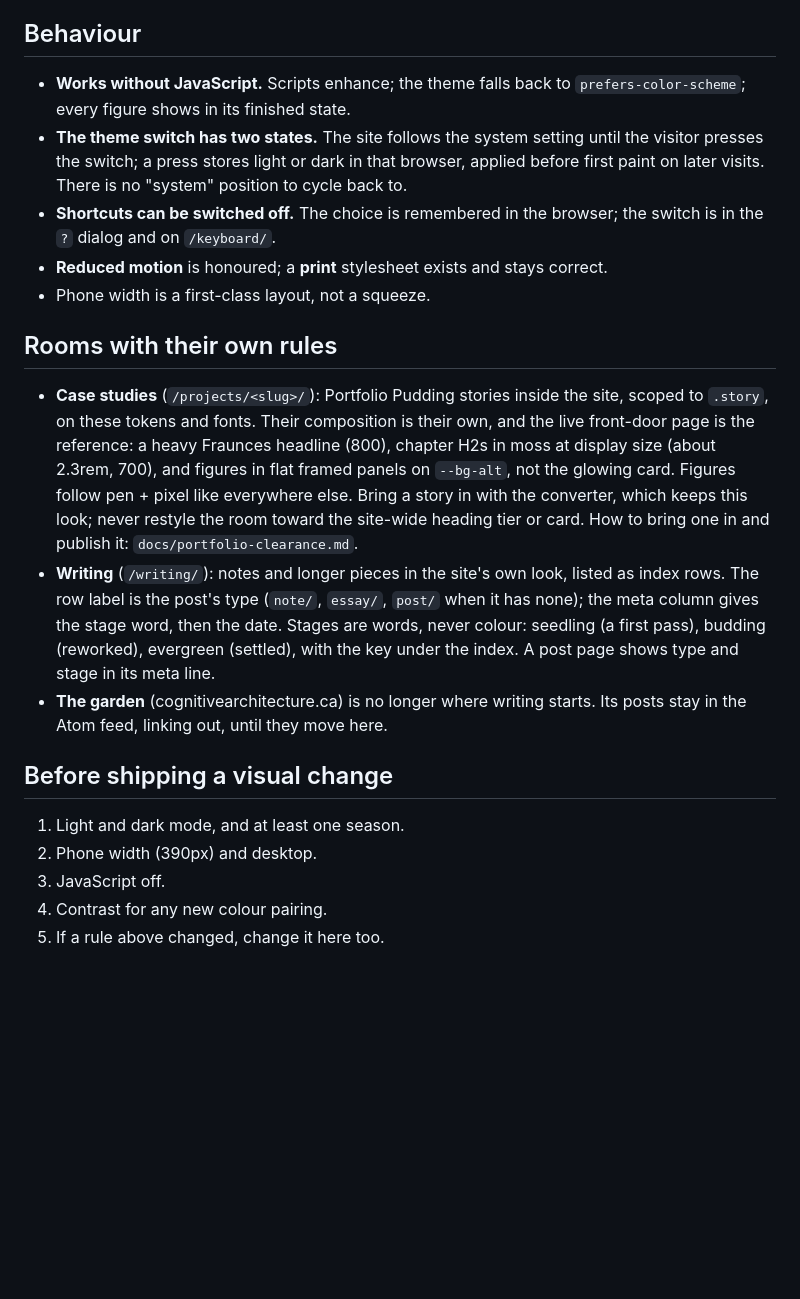
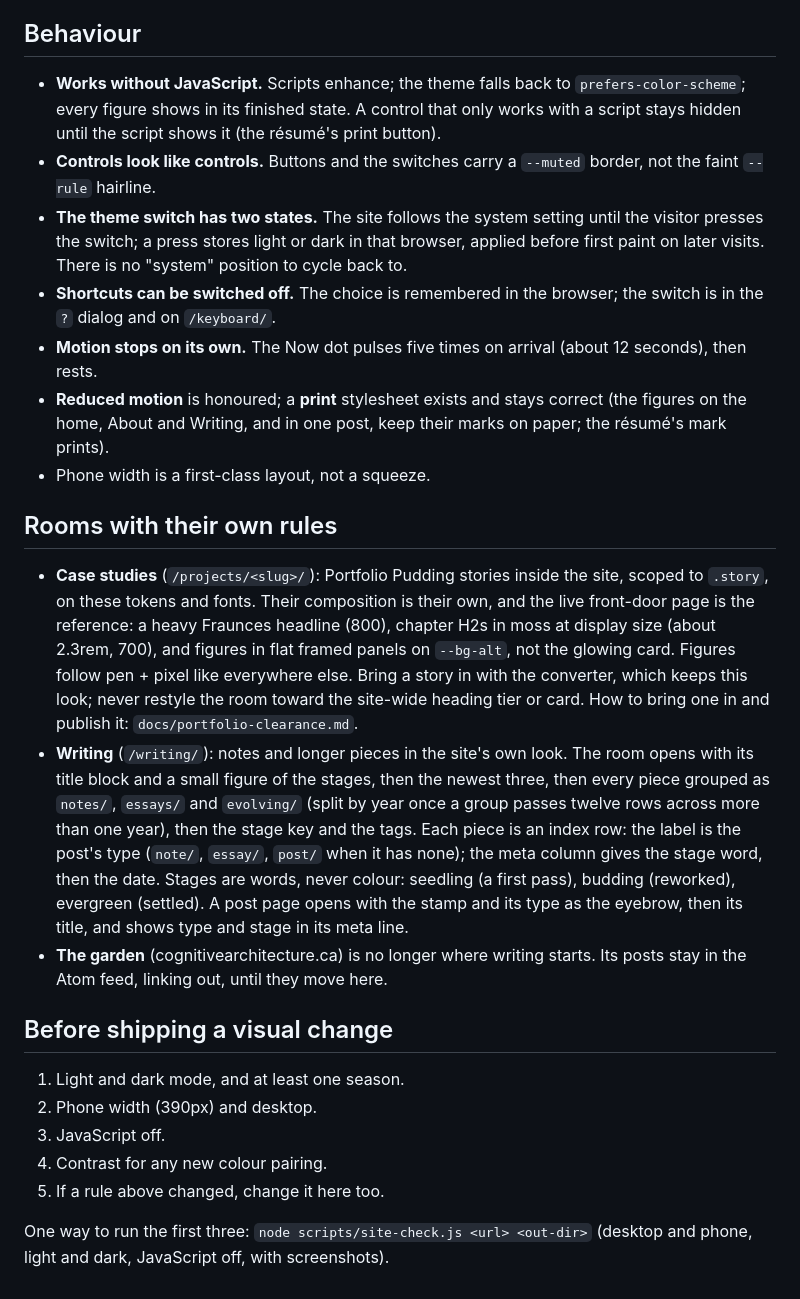
Before and after one commit to Seb-the-Canadian/sebthecanadian.ca, a Markdown page: docs/brand.md, the part around one of its changes. Drawn GitHub-style; blank space fills up the shorter version.

```diff
--- a/docs/brand.md
+++ b/docs/brand.md
@@ -119,15 +148,22 @@ Meaning in figures rides on marks, not colour: **pen + pixel**
 ## Behaviour
 
 - **Works without JavaScript.** Scripts enhance; the theme falls back to
-  `prefers-color-scheme`; every figure shows in its finished state.
+  `prefers-color-scheme`; every figure shows in its finished state. A
+  control that only works with a script stays hidden until the script shows
+  it (the résumé's print button).
+- **Controls look like controls.** Buttons and the switches carry a
+  `--muted` border, not the faint `--rule` hairline.
 - **The theme switch has two states.** The site follows the system setting
   until the visitor presses the switch; a press stores light or dark in that
   browser, applied before first paint on later visits. There is no "system"
   position to cycle back to.
 - **Shortcuts can be switched off.** The choice is remembered in the browser;
   the switch is in the `?` dialog and on `/keyboard/`.
+- **Motion stops on its own.** The Now dot pulses five times on arrival
+  (about 12 seconds), then rests.
 - **Reduced motion** is honoured; a **print** stylesheet exists and stays
-  correct.
+  correct (the figures on the home, About and Writing, and in one post, keep
+  their marks on paper; the résumé's mark prints).
 - Phone width is a first-class layout, not a squeeze.
 
 ## Rooms with their own rules
@@ -141,12 +177,16 @@ Meaning in figures rides on marks, not colour: **pen + pixel**
   converter, which keeps this look; never restyle the room toward the
   site-wide heading tier or card. How to bring one in and publish it:
   `docs/portfolio-clearance.md`.
-- **Writing** (`/writing/`): notes and longer pieces in the site's own look,
-  listed as index rows. The row label is the post's type (`note/`, `essay/`,
-  `post/` when it has none); the meta column gives the stage word, then the
-  date. Stages are words, never colour: seedling (a first pass), budding
-  (reworked), evergreen (settled), with the key under the index. A post page
-  shows type and stage in its meta line.
+- **Writing** (`/writing/`): notes and longer pieces in the site's own look.
+  The room opens with its title block and a small figure of the stages, then
+  the newest three, then every piece grouped as `notes/`, `essays/` and
+  `evolving/` (split by year once a group passes twelve rows across more
+  than one year), then the stage key and the tags. Each piece is an index
+  row: the label is the post's type (`note/`, `essay/`, `post/` when it has
+  none); the meta column gives the stage word, then the date. Stages are
+  words, never colour: seedling (a first pass), budding (reworked),
+  evergreen (settled). A post page opens with the stamp and its type as the
+  eyebrow, then its title, and shows type and stage in its meta line.
 - **The garden** (cognitivearchitecture.ca) is no longer where writing
   starts. Its posts stay in the Atom feed, linking out, until they move here.
 
@@ -157,3 +197,6 @@ Meaning in figures rides on marks, not colour: **pen + pixel**
 3. JavaScript off.
 4. Contrast for any new colour pairing.
 5. If a rule above changed, change it here too.
+
+One way to run the first three: `node scripts/site-check.js <url> <out-dir>`
+(desktop and phone, light and dark, JavaScript off, with screenshots).
```
Also changed, not shown: other parts of docs/brand.md (+48 -19 lines), CHANGELOG.md (+7 -0 lines), docs/pen-and-pixel.md (+13 -1 lines).
